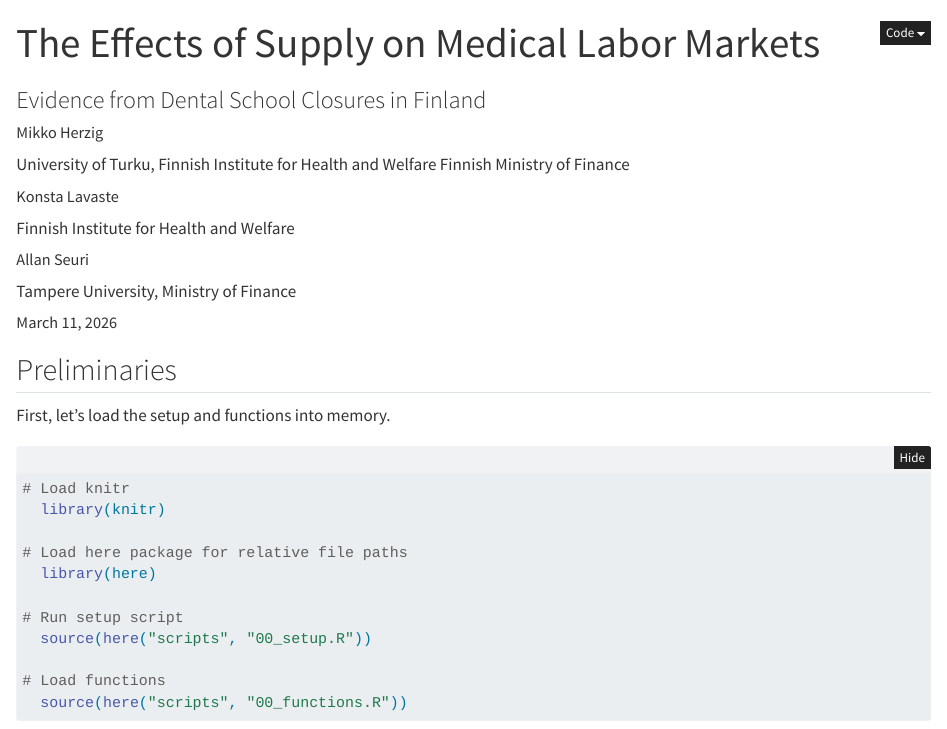
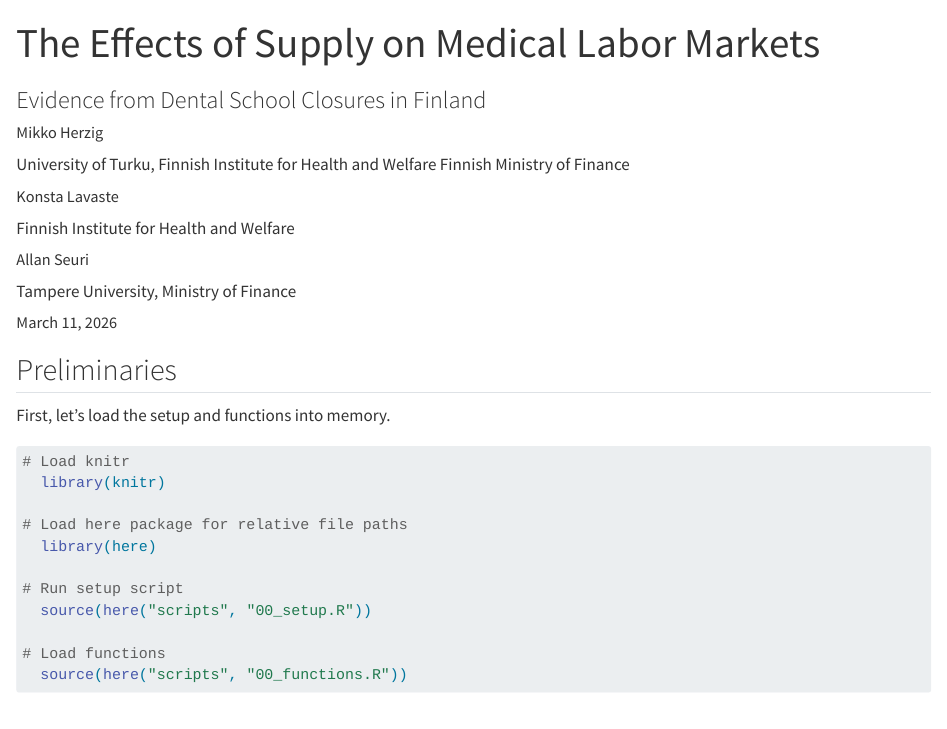
Before and after one commit to lavaste/effects_of_dental_school_closures, a Quarto document (master_report.qmd): the page in a window 1100 px wide, from its top. Rendered offline with R 4.5, knitr and Pandoc in place of Quarto, with nearby package versions; drawn as R Markdown's standard HTML page in place of the format the file asks for; some code elsewhere in the file could not run offline.

Commit message:
Move from html reporting to md reporting

```diff
--- a/master_report.qmd
+++ b/master_report.qmd
@@ -12,7 +12,7 @@
 date-format: long
 lang: "en-US"
 format:
-   html:
+   gfm:
       keep_md: true
       code-fold: show
       toc: false
```
Also changed, not shown: master_report.html (deleted), master_report.md.
